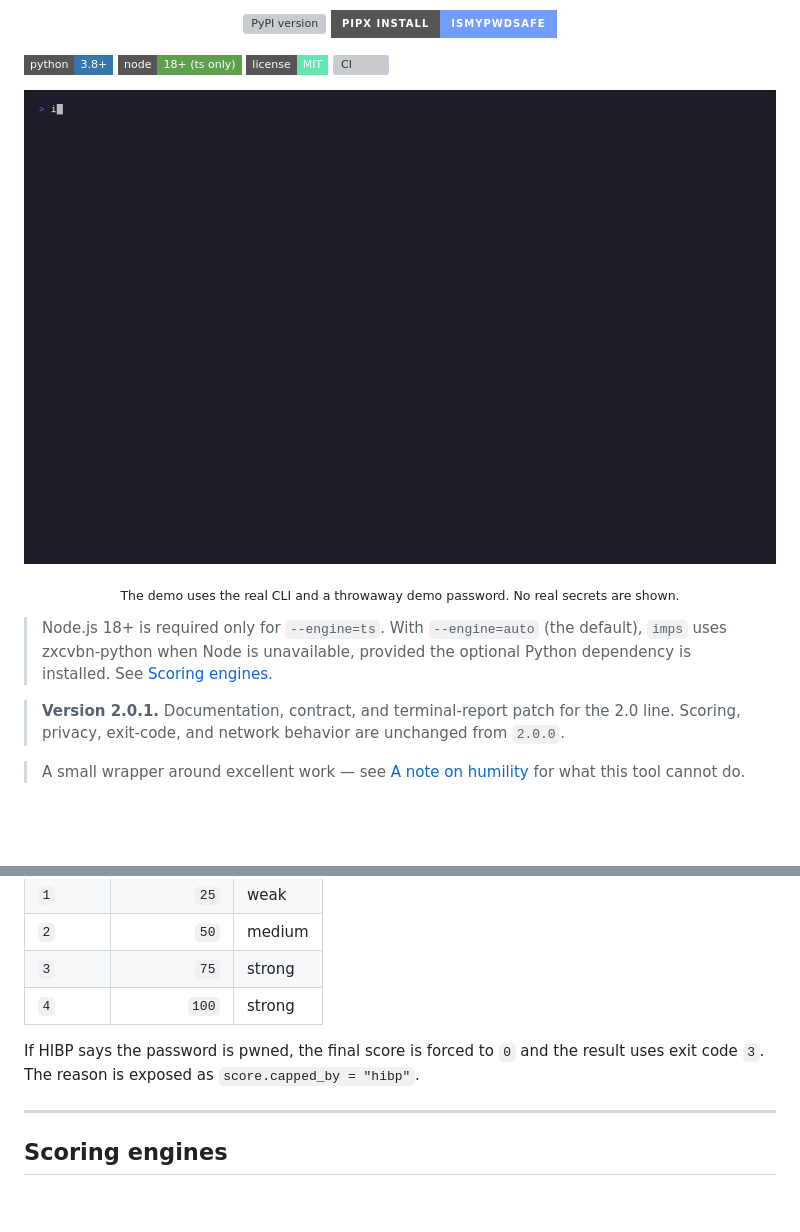
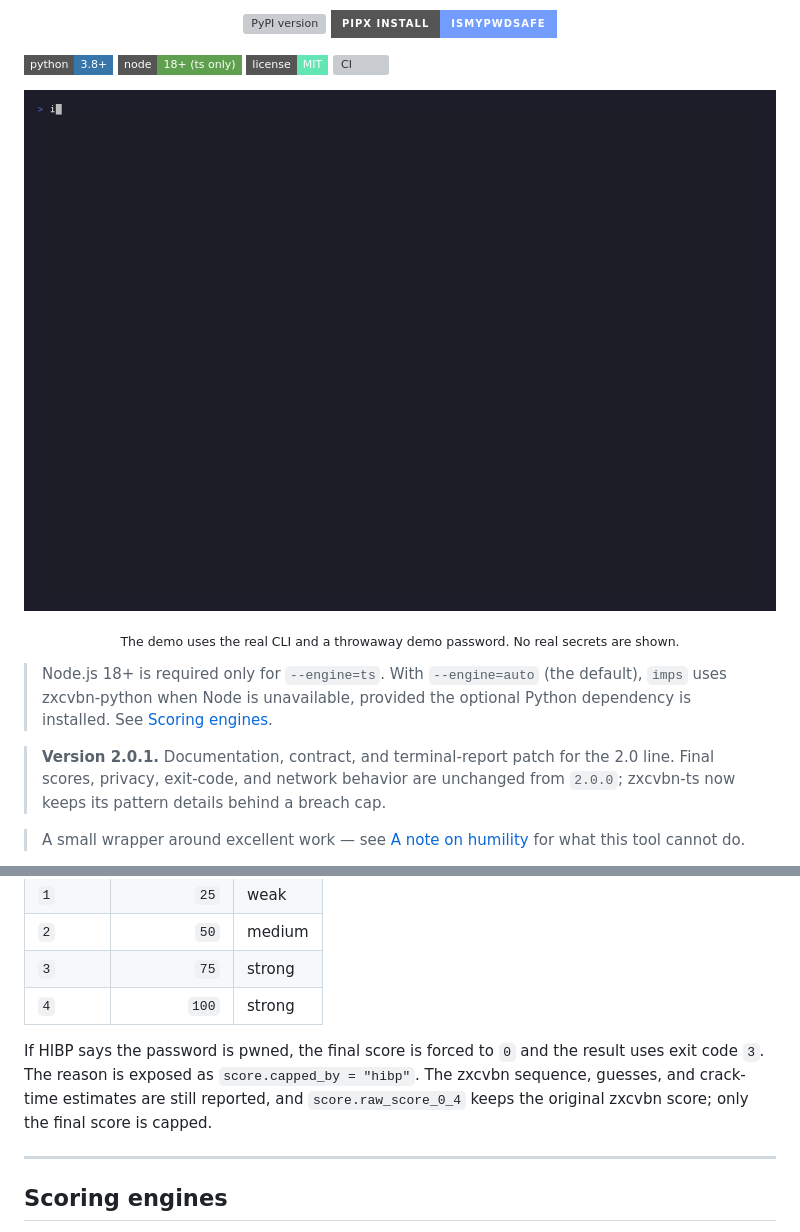
Before and after one commit to Roma476/IsMyPwdSafe, a Markdown page: README.md, 2 parts joined by grey strips. GitHub-like rendering; pictures changed too: docs/assets/demo.gif; badges without logos; blank space fills up the shorter version; grey boxes are pictures that could not be loaded.

Commit message:
fix(ts): preserve zxcvbn patterns when HIBP caps the score

```diff
--- a/README.md
+++ b/README.md
@@ -32,8 +32,8 @@
 > optional Python dependency is installed. See [Scoring engines](#scoring-engines).
 
 > **Version 2.0.1.** Documentation, contract, and terminal-report patch for the
-> 2.0 line. Scoring, privacy, exit-code, and network behavior are unchanged from
-> `2.0.0`.
+> 2.0 line. Final scores, privacy, exit-code, and network behavior are unchanged
+> from `2.0.0`; zxcvbn-ts now keeps its pattern details behind a breach cap.
 
 > A small wrapper around excellent work — see [A note on humility](#a-note-on-humility)
 > for what this tool cannot do.
@@ -173,7 +173,11 @@ The legacy native engine is explicitly limited; see
 | `3` | `75` | strong |
 | `4` | `100` | strong |
 
-If HIBP says the password is pwned, the final score is forced to `0` and the result uses exit code `3`. The reason is exposed as `score.capped_by = "hibp"`.
+If HIBP says the password is pwned, the final score is forced to `0` and the
+result uses exit code `3`. The reason is exposed as `score.capped_by = "hibp"`.
+The zxcvbn sequence, guesses, and crack-time estimates are still reported, and
+`score.raw_score_0_4` keeps the original zxcvbn score; only the final score is
+capped.
 
 ---
 
```
Also changed, not shown: CHANGELOG.md (+8 -2 lines), 4 other files.
